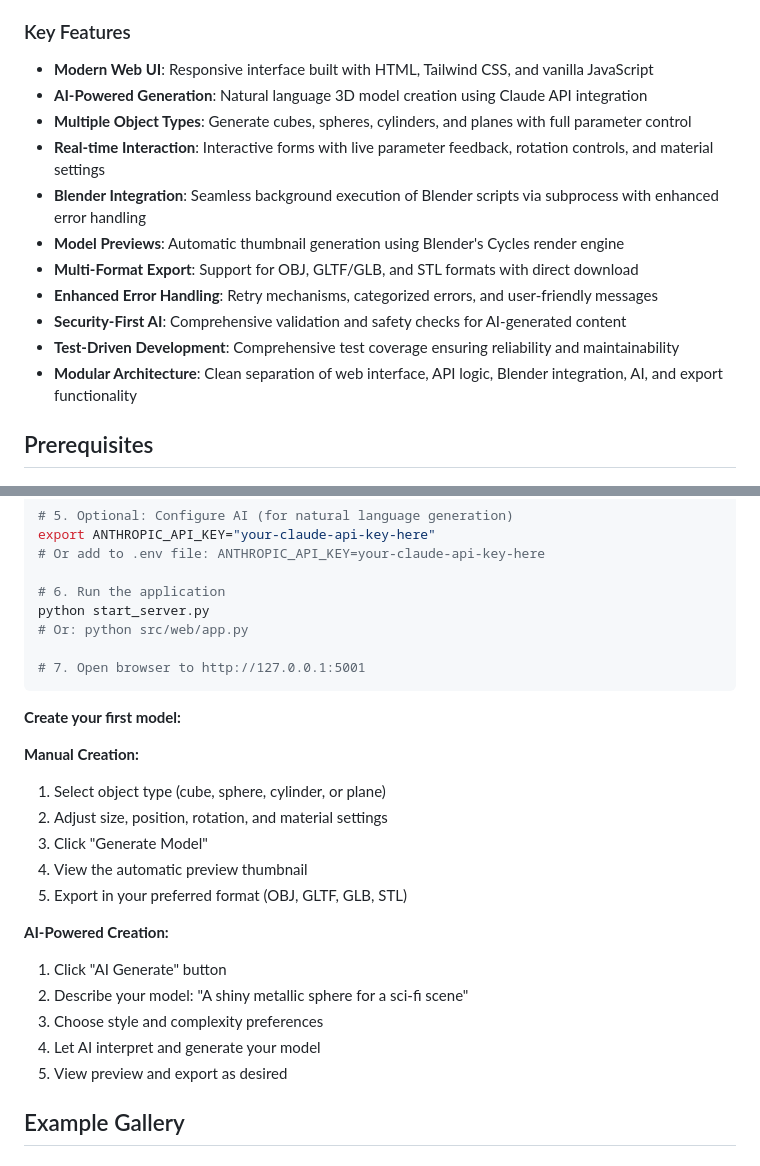
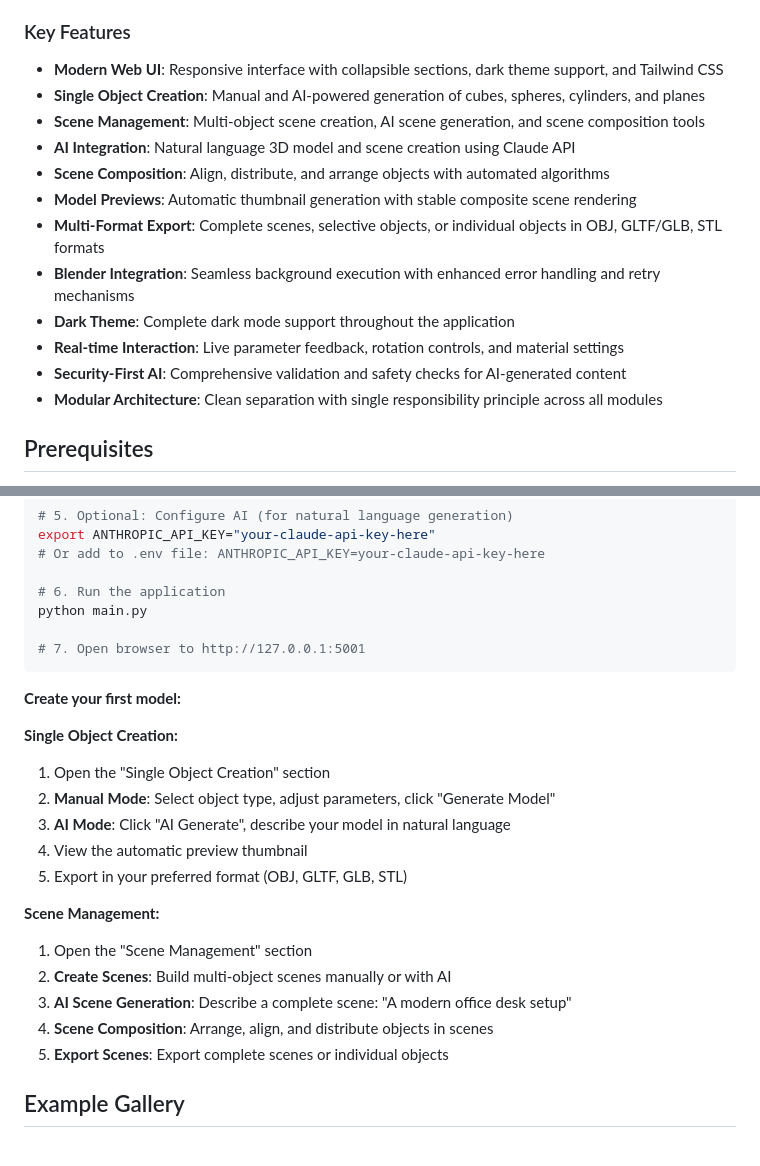
Before and after one commit to cjunks94/python-blender-ai-modeling, a Markdown page: README.md, 2 parts joined by grey strips. Drawn GitHub-style.

Commit message:
docs: update README with current features and correct run steps
- Update key features to reflect scene management capabilities
- Add scene composition tools description
- Correct run command to use main.py
- Update quick start guide with Single Object Creation and Scene Management sections
- Reflect current UI organization with collapsible sections

🤖 Generated with [Claude Code](https://claude.ai/code)

Co-Authored-By: Claude <noreply@anthropic.com>

````diff
--- a/README.md
+++ b/README.md
@@ -8,17 +8,18 @@ This web application provides an intuitive interface for generating 3D models by
 
 ### Key Features
 
-- **Modern Web UI**: Responsive interface built with HTML, Tailwind CSS, and vanilla JavaScript
-- **AI-Powered Generation**: Natural language 3D model creation using Claude API integration
-- **Multiple Object Types**: Generate cubes, spheres, cylinders, and planes with full parameter control
-- **Real-time Interaction**: Interactive forms with live parameter feedback, rotation controls, and material settings
-- **Blender Integration**: Seamless background execution of Blender scripts via subprocess with enhanced error handling
-- **Model Previews**: Automatic thumbnail generation using Blender's Cycles render engine
-- **Multi-Format Export**: Support for OBJ, GLTF/GLB, and STL formats with direct download
-- **Enhanced Error Handling**: Retry mechanisms, categorized errors, and user-friendly messages
+- **Modern Web UI**: Responsive interface with collapsible sections, dark theme support, and Tailwind CSS
+- **Single Object Creation**: Manual and AI-powered generation of cubes, spheres, cylinders, and planes
+- **Scene Management**: Multi-object scene creation, AI scene generation, and scene composition tools
+- **AI Integration**: Natural language 3D model and scene creation using Claude API
+- **Scene Composition**: Align, distribute, and arrange objects with automated algorithms
+- **Model Previews**: Automatic thumbnail generation with stable composite scene rendering
+- **Multi-Format Export**: Complete scenes, selective objects, or individual objects in OBJ, GLTF/GLB, STL formats
+- **Blender Integration**: Seamless background execution with enhanced error handling and retry mechanisms
+- **Dark Theme**: Complete dark mode support throughout the application
+- **Real-time Interaction**: Live parameter feedback, rotation controls, and material settings
 - **Security-First AI**: Comprehensive validation and safety checks for AI-generated content
-- **Test-Driven Development**: Comprehensive test coverage ensuring reliability and maintainability
-- **Modular Architecture**: Clean separation of web interface, API logic, Blender integration, AI, and export functionality
+- **Modular Architecture**: Clean separation with single responsibility principle across all modules
 
 ## Prerequisites
 
@@ -61,27 +62,26 @@ export ANTHROPIC_API_KEY="your-claude-api-key-here"
 # Or add to .env file: ANTHROPIC_API_KEY=your-claude-api-key-here
 
 # 6. Run the application
-python start_server.py
-# Or: python src/web/app.py
+python main.py
 
 # 7. Open browser to http://127.0.0.1:5001
 ```
 
 **Create your first model:**
 
-**Manual Creation:**
-1. Select object type (cube, sphere, cylinder, or plane)
-2. Adjust size, position, rotation, and material settings
-3. Click "Generate Model"
+**Single Object Creation:**
+1. Open the "Single Object Creation" section
+2. **Manual Mode**: Select object type, adjust parameters, click "Generate Model"
+3. **AI Mode**: Click "AI Generate", describe your model in natural language
 4. View the automatic preview thumbnail
 5. Export in your preferred format (OBJ, GLTF, GLB, STL)
 
-**AI-Powered Creation:**
-1. Click "AI Generate" button
-2. Describe your model: "A shiny metallic sphere for a sci-fi scene"
-3. Choose style and complexity preferences
-4. Let AI interpret and generate your model
-5. View preview and export as desired
+**Scene Management:**
+1. Open the "Scene Management" section
+2. **Create Scenes**: Build multi-object scenes manually or with AI
+3. **AI Scene Generation**: Describe a complete scene: "A modern office desk setup"
+4. **Scene Composition**: Arrange, align, and distribute objects in scenes
+5. **Export Scenes**: Export complete scenes or individual objects
 
 ## Example Gallery
 
````
